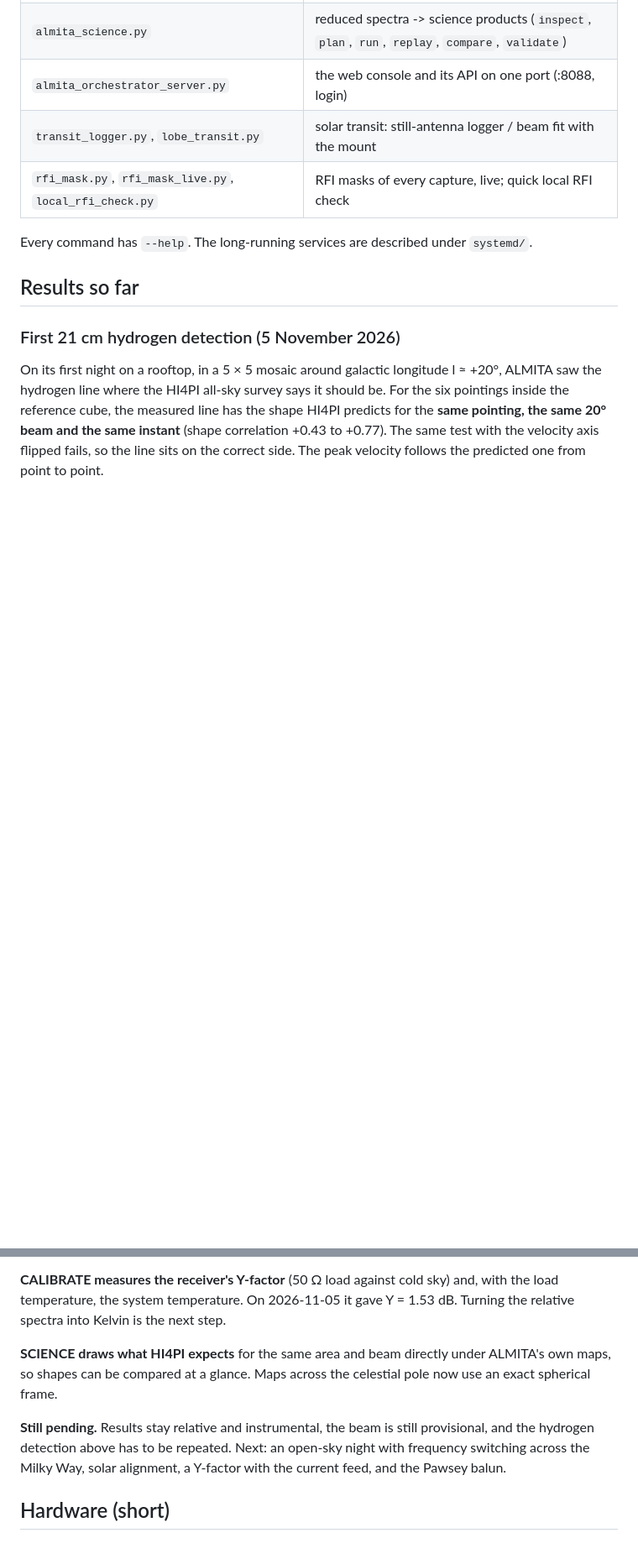
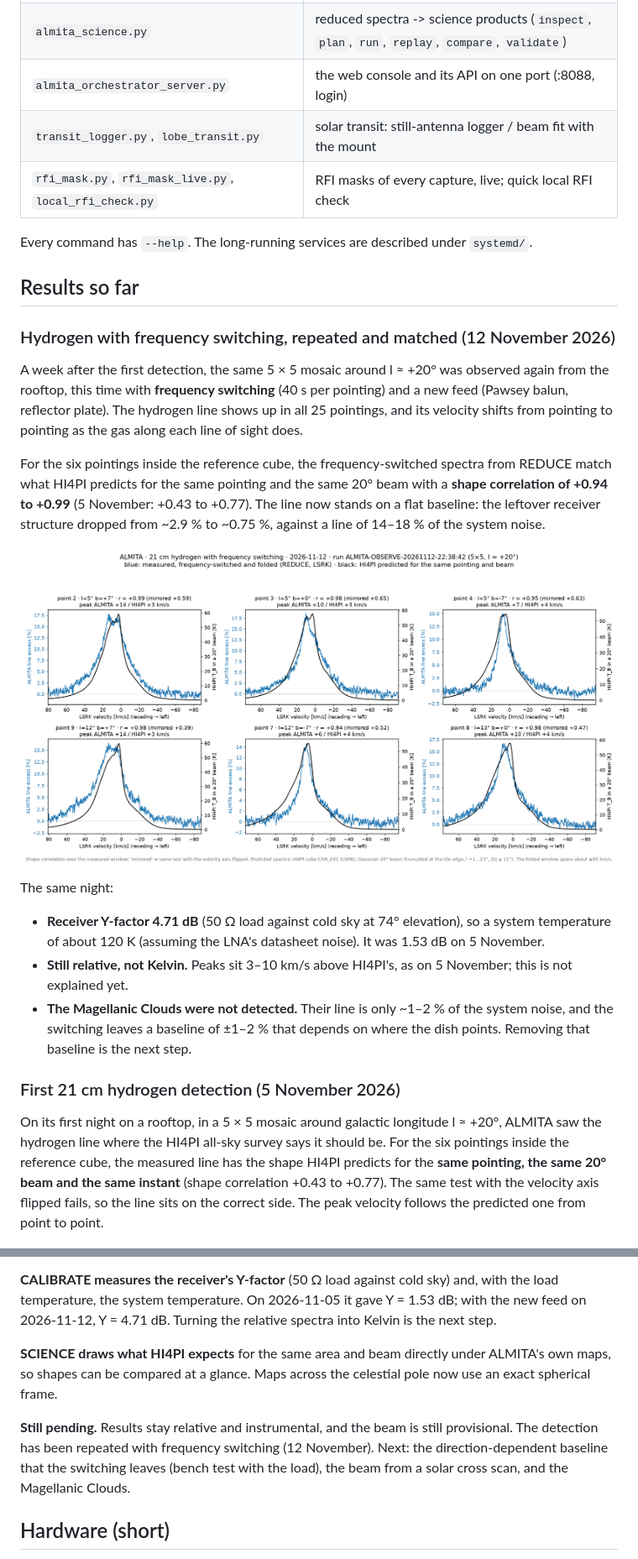
Before and after one commit to almita-radio/almita, a Markdown page: README.md, 2 parts joined by grey strips. Shown at 84% size. GitHub-like rendering; pictures changed too: docs/site/results/hi_frequency_switched_20261112.png (added); blank space fills up the shorter version.

Commit message:
docs + site: hydrogen repeated with frequency switching (2026-11-12) - six spectra vs HI4PI, shape correlation +0.94..+0.99; Y = 4.71 dB; Magellanic Clouds not detected
Co-Authored-By: Claude Opus 5.5 <noreply@anthropic.com>

```diff
--- a/README.md
+++ b/README.md
@@ -70,6 +70,28 @@ Supporting systems: **ALIGN** (conservative pointing alignment), **CALIBRATE** (
 Every command has `--help`. The long-running services are described under `systemd/`.
 
 ## Results so far
+
+### Hydrogen with frequency switching, repeated and matched (12 November 2026)
+
+A week after the first detection, the same 5 × 5 mosaic around l ≈ +20° was observed again from the rooftop, this time with
+**frequency switching** (40 s per pointing) and a new feed (Pawsey balun, reflector plate). The hydrogen line shows up in all
+25 pointings, and its velocity shifts from pointing to pointing as the gas along each line of sight does.
+
+For the six pointings inside the reference cube, the frequency-switched spectra from REDUCE match what HI4PI predicts for the
+same pointing and the same 20° beam with a **shape correlation of +0.94 to +0.99** (5 November: +0.43 to +0.77). The line now
+stands on a flat baseline: the leftover receiver structure dropped from ~2.9 % to ~0.75 %, against a line of 14–18 % of the
+system noise.
+
+<p align="center">
+  <img src="docs/site/results/hi_frequency_switched_20261112.png" alt="Six frequency-switched 21 cm spectra from ALMITA (blue) against the HI4PI prediction for the same pointing and 20° beam (black); shape correlation +0.94 to +0.99" width="100%">
+</p>
+
+The same night:
+- **Receiver Y-factor 4.71 dB** (50 Ω load against cold sky at 74° elevation), so a system temperature of about 120 K
+  (assuming the LNA's datasheet noise). It was 1.53 dB on 5 November.
+- **Still relative, not Kelvin.** Peaks sit 3–10 km/s above HI4PI's, as on 5 November; this is not explained yet.
+- **The Magellanic Clouds were not detected.** Their line is only ~1–2 % of the system noise, and the switching leaves a
+  baseline of ±1–2 % that depends on where the dish points. Removing that baseline is the next step.
 
 ### First 21 cm hydrogen detection (5 November 2026)
 
@@ -174,14 +196,14 @@ switched captures; QUICKLOOK and STATUS (HYDROGEN LINE panel) show them live. Se
 - **Known RFI lines:** a short, editable list of steady local carriers is masked, frequency-switched captures included.
 
 **CALIBRATE measures the receiver's Y-factor** (50 Ω load against cold sky) and, with the load temperature, the system temperature.
-On 2026-11-05 it gave Y = 1.53 dB. Turning the relative spectra into Kelvin is the next step.
+On 2026-11-05 it gave Y = 1.53 dB; with the new feed on 2026-11-12, Y = 4.71 dB. Turning the relative spectra into Kelvin is the next step.
 
 **SCIENCE draws what HI4PI expects** for the same area and beam directly under ALMITA's own maps, so shapes can be compared at a glance.
 Maps across the celestial pole now use an exact spherical frame.
 
-**Still pending.** Results stay relative and instrumental, the beam is still provisional, and the hydrogen detection above
-has to be repeated. Next: an open-sky night with frequency switching across the Milky Way, solar alignment, a Y-factor with
-the current feed, and the Pawsey balun.
+**Still pending.** Results stay relative and instrumental, and the beam is still provisional. The detection has been repeated
+with frequency switching (12 November). Next: the direction-dependent baseline that the switching leaves (bench test with the
+load), the beam from a solar cross scan, and the Magellanic Clouds.
 
 ## Hardware (short)
 
```
Also changed, not shown: other parts of README.md (+1 -1 lines), 1 other file.
